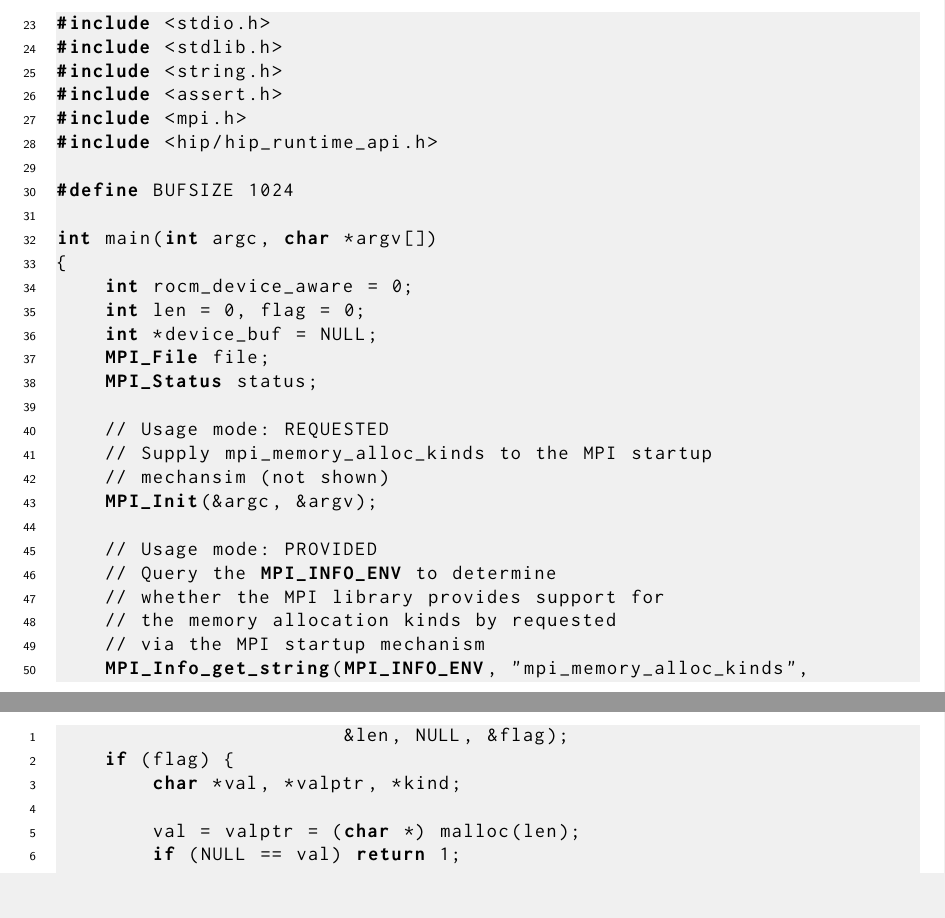
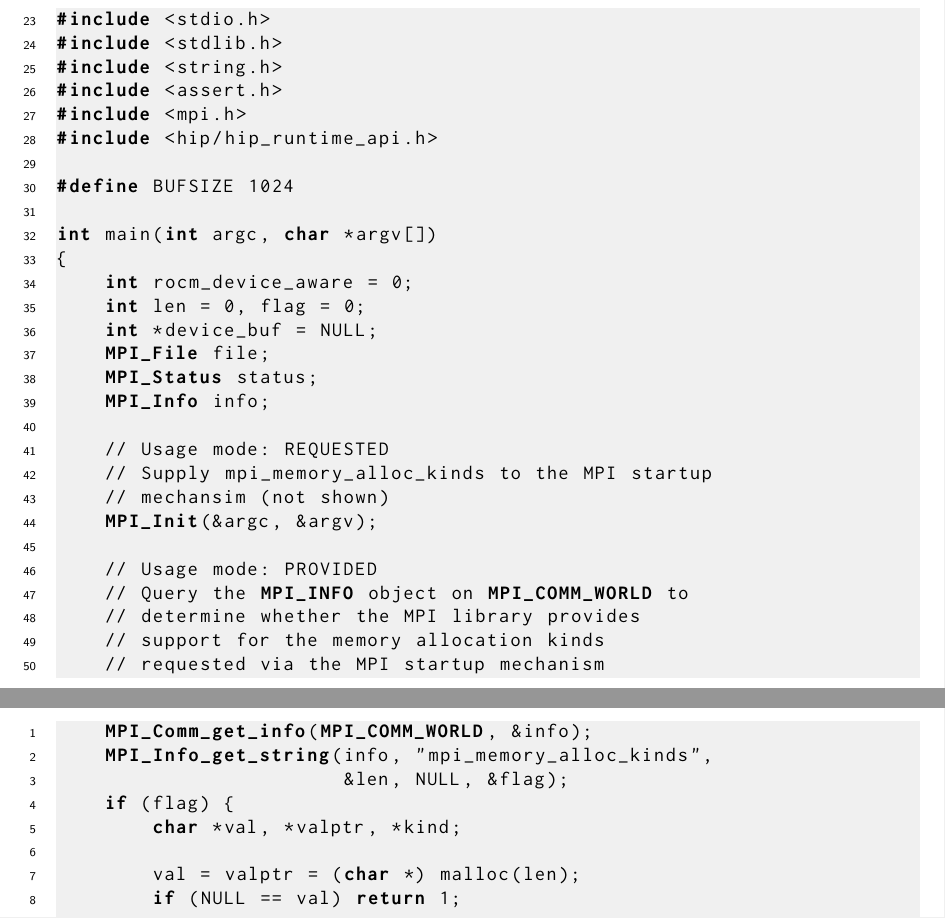
Before and after one commit to mpi-forum/mem-alloc, a LaTeX book (mpi-report.tex, which reads mem_alloc.tex): two parts of pages 20 and 21 of 22 before the commit and two parts of pages 20 and 21 of 23 after it, joined at a grey line, cut so that both start at the same text, the shorter picture padded with empty space. Compiled offline with pdfLaTeX; a LaTeX package or settings file that is missing is left out.

Commit message:
update the file_read example
using MPI_Comm_get_info with MPI_COMM_WORLD instead of MPI_INFO_ENV

```diff
--- a/mem_alloc.tex
+++ b/mem_alloc.tex
@@ -728,6 +728,7 @@ int main(int argc, char *argv[])
     int *device_buf = NULL;
     MPI_File file;
     MPI_Status status;
+    MPI_Info info;
 
     // Usage mode: REQUESTED
     // Supply mpi_memory_alloc_kinds to the MPI startup
@@ -735,11 +736,12 @@ int main(int argc, char *argv[])
     MPI_Init(&argc, &argv);
 
     // Usage mode: PROVIDED
-    // Query the MPI_INFO_ENV to determine
-    // whether the MPI library provides support for
-    // the memory allocation kinds by requested
-    // via the MPI startup mechanism
-    MPI_Info_get_string(MPI_INFO_ENV, "mpi_memory_alloc_kinds",
+    // Query the MPI_INFO object on MPI_COMM_WORLD to
+    // determine whether the MPI library provides
+    // support for the memory allocation kinds
+    // requested via the MPI startup mechanism
+    MPI_Comm_get_info(MPI_COMM_WORLD, &info);
+    MPI_Info_get_string(info, "mpi_memory_alloc_kinds",
                         &len, NULL, &flag);
     if (flag) {
         char *val, *valptr, *kind;
@@ -747,7 +749,7 @@ int main(int argc, char *argv[])
         val = valptr = (char *) malloc(len);
         if (NULL == val) return 1;
 
-        MPI_Info_get_string(MPI_INFO_ENV, "mpi_memory_alloc_kinds",
+        MPI_Info_get_string(info, "mpi_memory_alloc_kinds",
                             &len, val, &flag);
 
         while ((kind = strsep(&val, ",")) != NULL) {
```
